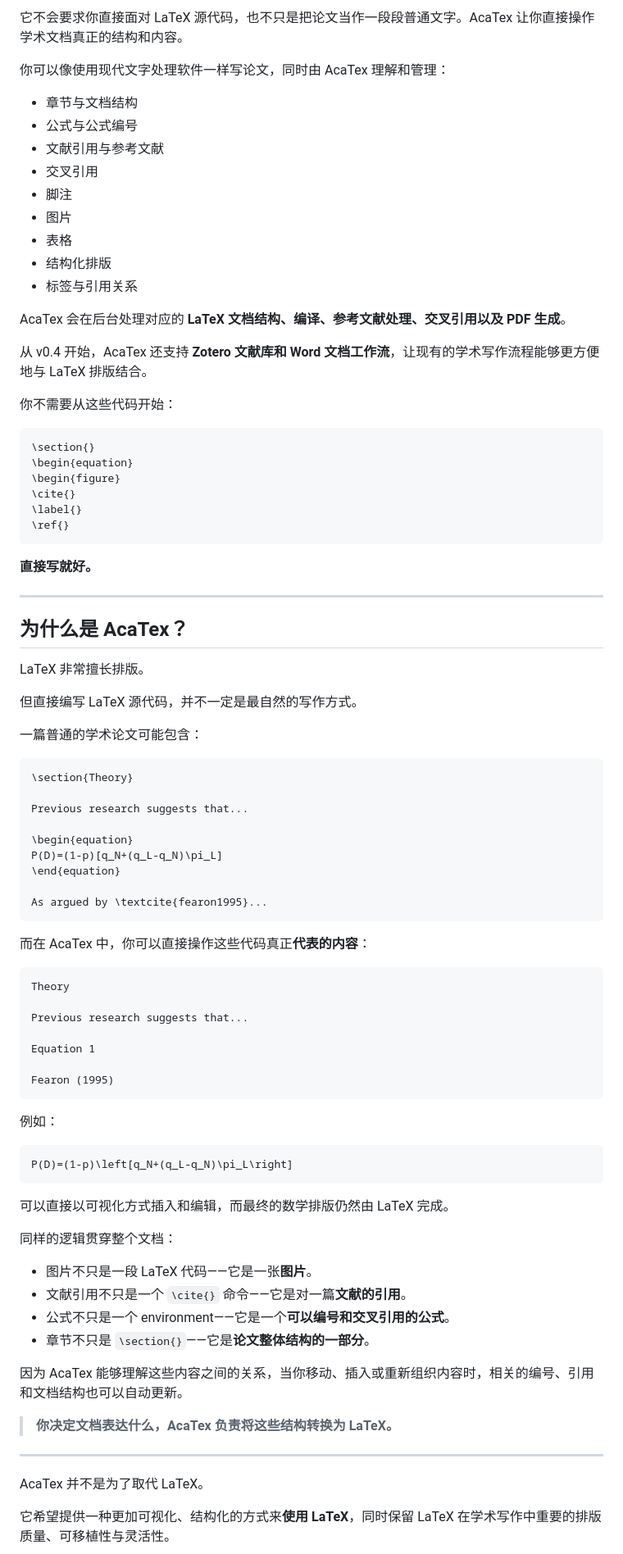
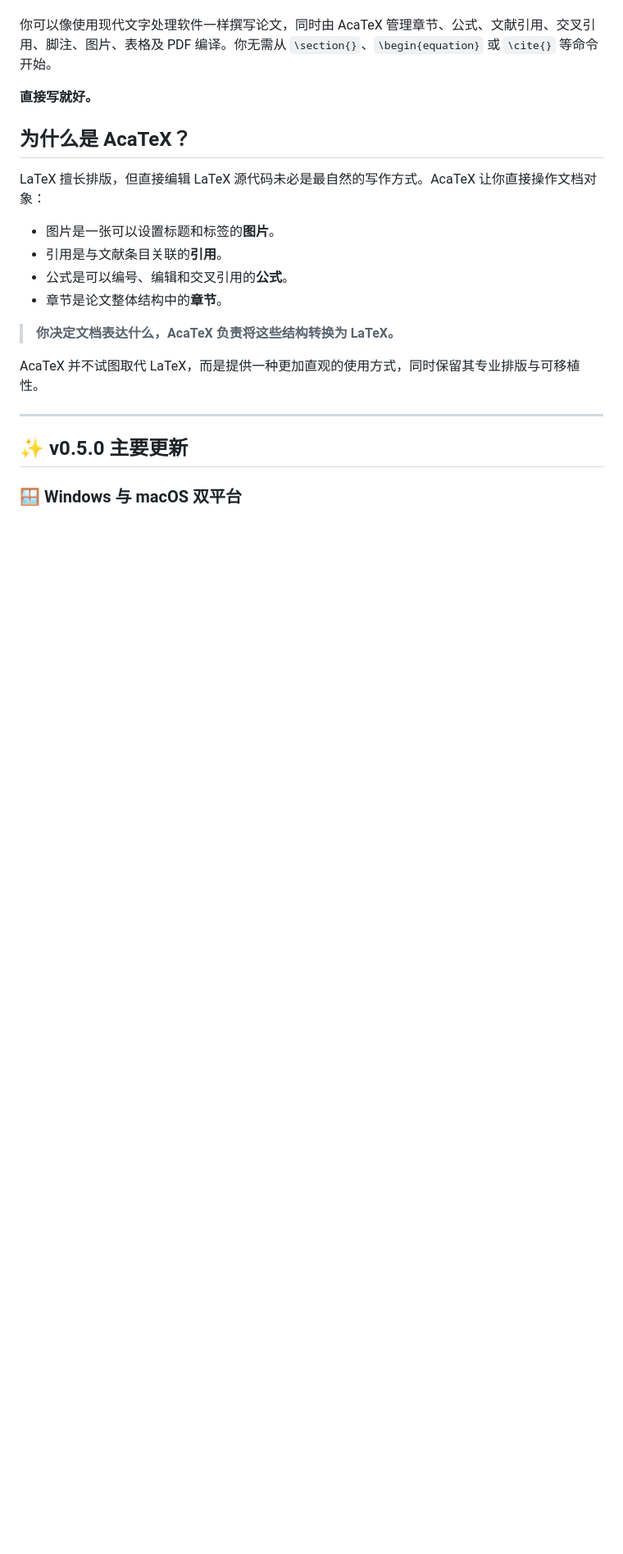
Before and after one commit to DarcyLuai/AcaTeX, a Markdown page: README.md, the part around one of its changes. Shown at 82% size. Rendered like a GitHub page; blank space fills up the shorter version.

````diff
--- a/README.md
+++ b/README.md
@@ -316,91 +185,24 @@ AcaTex 是一个**由 LaTeX 驱动的可视化、结构化学术写作环境**
 
-它不会要求你直接面对 LaTeX 源代码，也不只是把论文当作一段段普通文字。AcaTex 让你直接操作学术文档真正的结构和内容。
-
-你可以像使用现代文字处理软件一样写论文，同时由 AcaTex 理解和管理：
-
-- 章节与文档结构
-- 公式与公式编号
-- 文献引用与参考文献
-- 交叉引用
-- 脚注
-- 图片
-- 表格
-- 结构化排版
-- 标签与引用关系
-
-AcaTex 会在后台处理对应的 **LaTeX 文档结构、编译、参考文献处理、交叉引用以及 PDF 生成**。
-
-从 v0.4 开始，AcaTex 还支持 **Zotero 文献库和 Word 文档工作流**，让现有的学术写作流程能够更方便地与 LaTeX 排版结合。
-
-你不需要从这些代码开始：
-
-```latex
-\section{}
-\begin{equation}
-\begin{figure}
-\cite{}
-\label{}
-\ref{}
-```
+你可以像使用现代文字处理软件一样撰写论文，同时由 AcaTeX 管理章节、公式、文献引用、交叉引用、脚注、图片、表格及 PDF 编译。你无需从 `\section{}`、`\begin{equation}` 或 `\cite{}` 等命令开始。
 
 **直接写就好。**
 
----
+## 为什么是 AcaTeX？
 
-## 为什么是 AcaTex？
+LaTeX 擅长排版，但直接编辑 LaTeX 源代码未必是最自然的写作方式。AcaTeX 让你直接操作文档对象：
 
-LaTeX 非常擅长排版。
+- 图片是一张可以设置标题和标签的**图片**。
+- 引用是与文献条目关联的**引用**。
+- 公式是可以编号、编辑和交叉引用的**公式**。
+- 章节是论文整体结构中的**章节**。
 
-但直接编写 LaTeX 源代码，并不一定是最自然的写作方式。
+> **你决定文档表达什么，AcaTeX 负责将这些结构转换为 LaTeX。**
 
-一篇普通的学术论文可能包含：
-
-```latex
-\section{Theory}
-
-Previous research suggests that...
-
-\begin{equation}
-P(D)=(1-p)[q_N+(q_L-q_N)\pi_L]
-\end{equation}
-
-As argued by \textcite{fearon1995}...
-```
-
-而在 AcaTex 中，你可以直接操作这些代码真正**代表的内容**：
-
-```text
-Theory
-
-Previous research suggests that...
-
-Equation 1
-
-Fearon (1995)
-```
-
-例如：
-
-```math
-P(D)=(1-p)\left[q_N+(q_L-q_N)\pi_L\right]
-```
-
-可以直接以可视化方式插入和编辑，而最终的数学排版仍然由 LaTeX 完成。
-
-同样的逻辑贯穿整个文档：
-
-- 图片不只是一段 LaTeX 代码——它是一张**图片**。
-- 文献引用不只是一个 `\cite{}` 命令——它是对一篇**文献的引用**。
-- 公式不只是一个 environment——它是一个**可以编号和交叉引用的公式**。
-- 章节不只是 `\section{}`——它是**论文整体结构的一部分**。
-
-因为 AcaTex 能够理解这些内容之间的关系，当你移动、插入或重新组织内容时，相关的编号、引用和文档结构也可以自动更新。
-
-> **你决定文档表达什么，AcaTex 负责将这些结构转换为 LaTeX。**
+AcaTeX 并不试图取代 LaTeX，而是提供一种更加直观的使用方式，同时保留其专业排版与可移植性。
 
 ---
 
-AcaTex 并不是为了取代 LaTeX。
+## ✨ v0.5.0 主要更新
 
-它希望提供一种更加可视化、结构化的方式来**使用 LaTeX**，同时保留 LaTeX 在学术写作中重要的排版质量、可移植性与灵活性。
+### 🪟 Windows 与 macOS 双平台
 
````
Also changed, not shown: other parts of README.md (+150 -438 lines).
